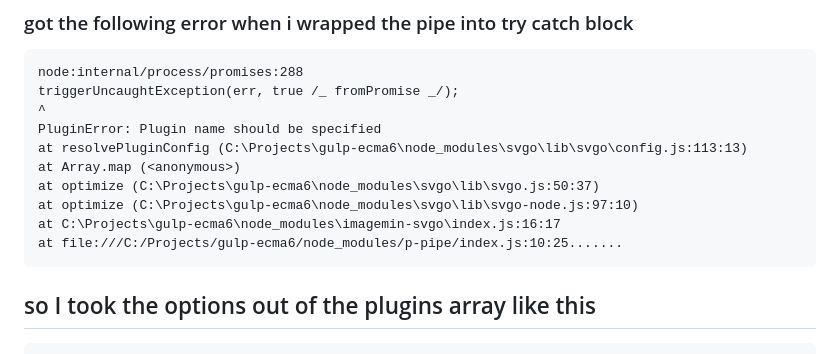
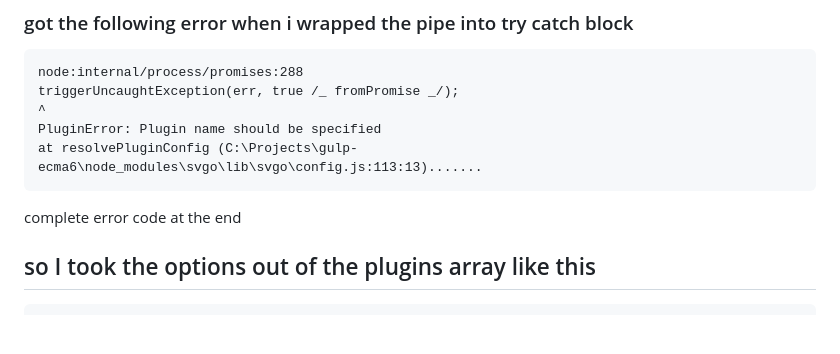
Before and after one commit to Stephan-Pe/gulp_ECMA6, a Markdown page: README.md, the part around the change. Drawn GitHub-style; blank space fills up the shorter version.

Commit message:
solution on imagemin

````diff
--- a/README.md
+++ b/README.md
@@ -29,13 +29,10 @@ node:internal/process/promises:288
 triggerUncaughtException(err, true /_ fromPromise _/);
 ^
 PluginError: Plugin name should be specified
-at resolvePluginConfig (C:\Projects\gulp-ecma6\node_modules\svgo\lib\svgo\config.js:113:13)
-at Array.map (<anonymous>)
-at optimize (C:\Projects\gulp-ecma6\node_modules\svgo\lib\svgo.js:50:37)
-at optimize (C:\Projects\gulp-ecma6\node_modules\svgo\lib\svgo-node.js:97:10)
-at C:\Projects\gulp-ecma6\node_modules\imagemin-svgo\index.js:16:17
-at file:///C:/Projects/gulp-ecma6/node_modules/p-pipe/index.js:10:25.......
+at resolvePluginConfig (C:\Projects\gulp-ecma6\node_modules\svgo\lib\svgo\config.js:113:13).......
 ```
+
+complete error code at the end
 
 ## so I took the options out of the plugins array like this
 
````
